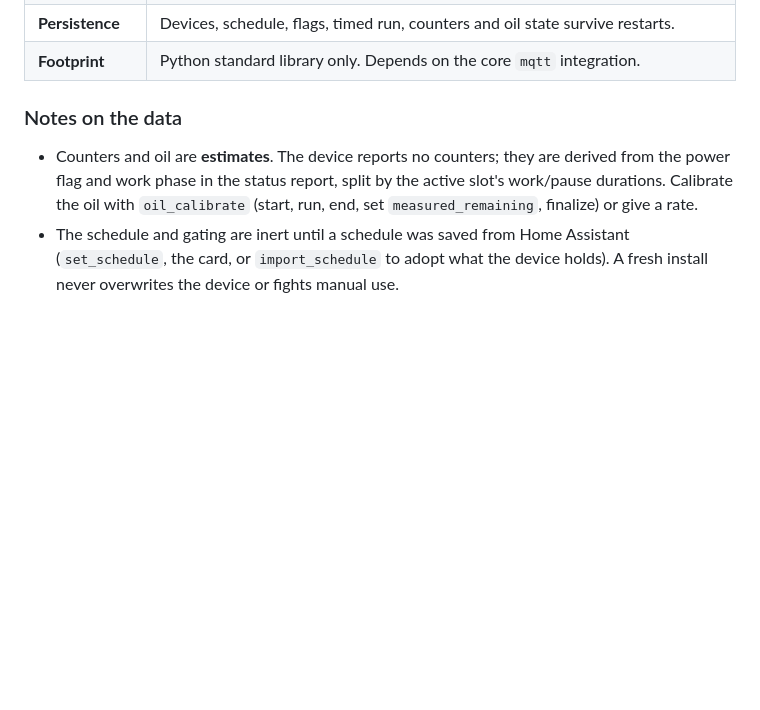
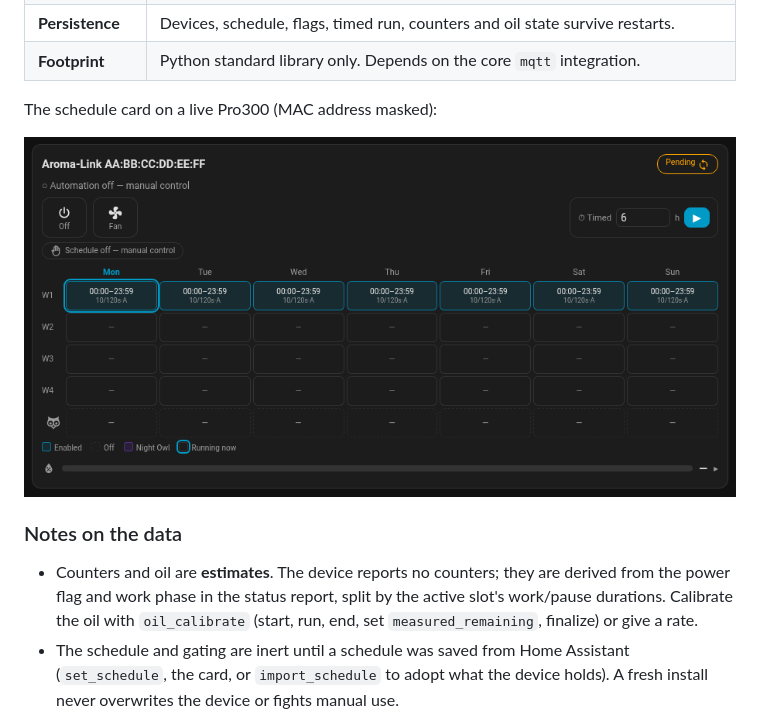
Before and after one commit to jrx-code/hassio-integration-aroma-link, a Markdown page: README.md, the part around the change. Rendered like a GitHub page; pictures changed too: docs/images/schedule-card.png (added); blank space fills up the shorter version.

Commit message:
docs: schedule card screenshot from a live Pro300 (MAC masked)

```diff
--- a/README.md
+++ b/README.md
@@ -58,6 +58,10 @@ day's slots at midnight).
 | **Schedule card** | The cjam28 schedule card ships with the integration and loads by itself: `type: custom:aroma-link-schedule-card`. |
 | **Persistence** | Devices, schedule, flags, timed run, counters and oil state survive restarts. |
 | **Footprint** | Python standard library only. Depends on the core `mqtt` integration. |
+
+The schedule card on a live Pro300 (MAC address masked):
+
+![Schedule card](https://raw.githubusercontent.com/jrx-code/hassio-integration-aroma-link/main/docs/images/schedule-card.png)
 
 ### Notes on the data
 
```
